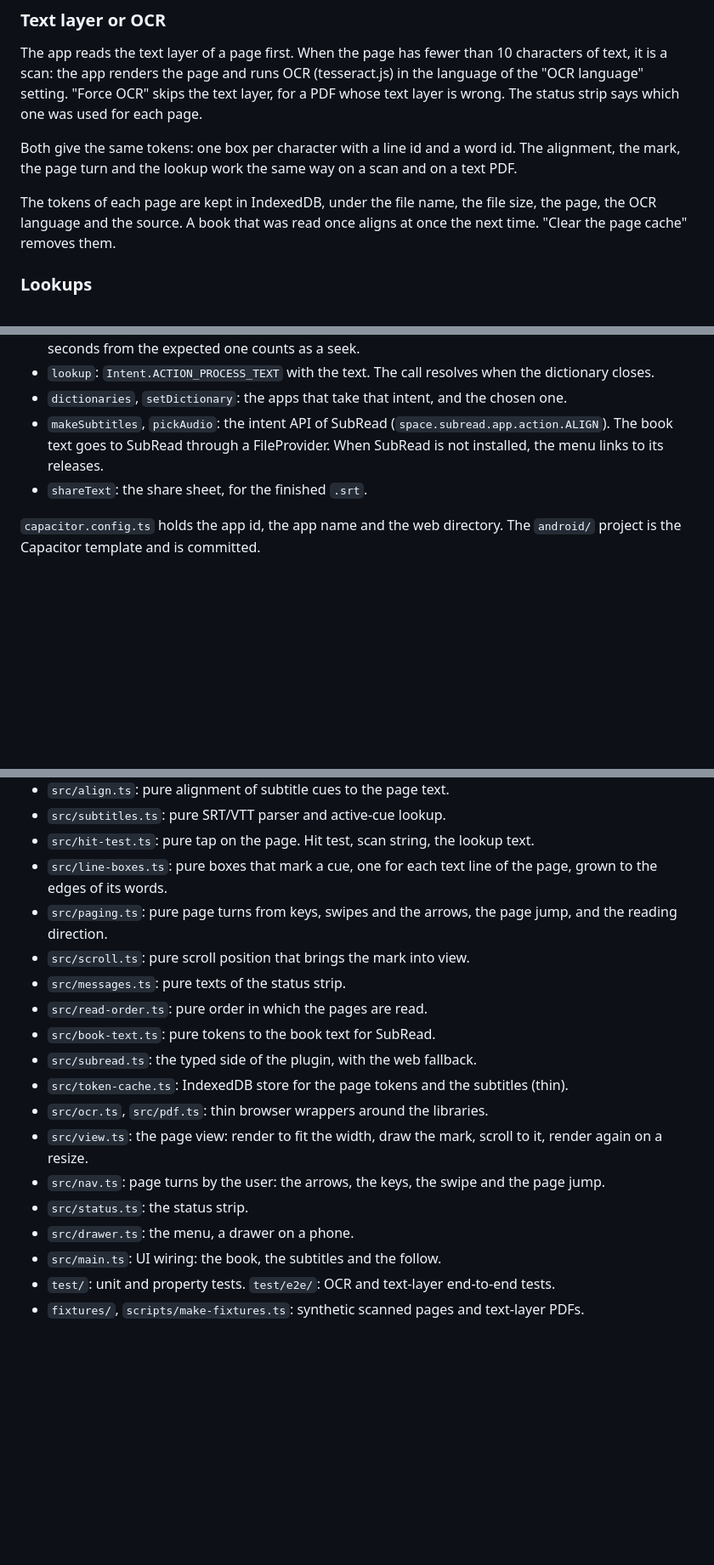
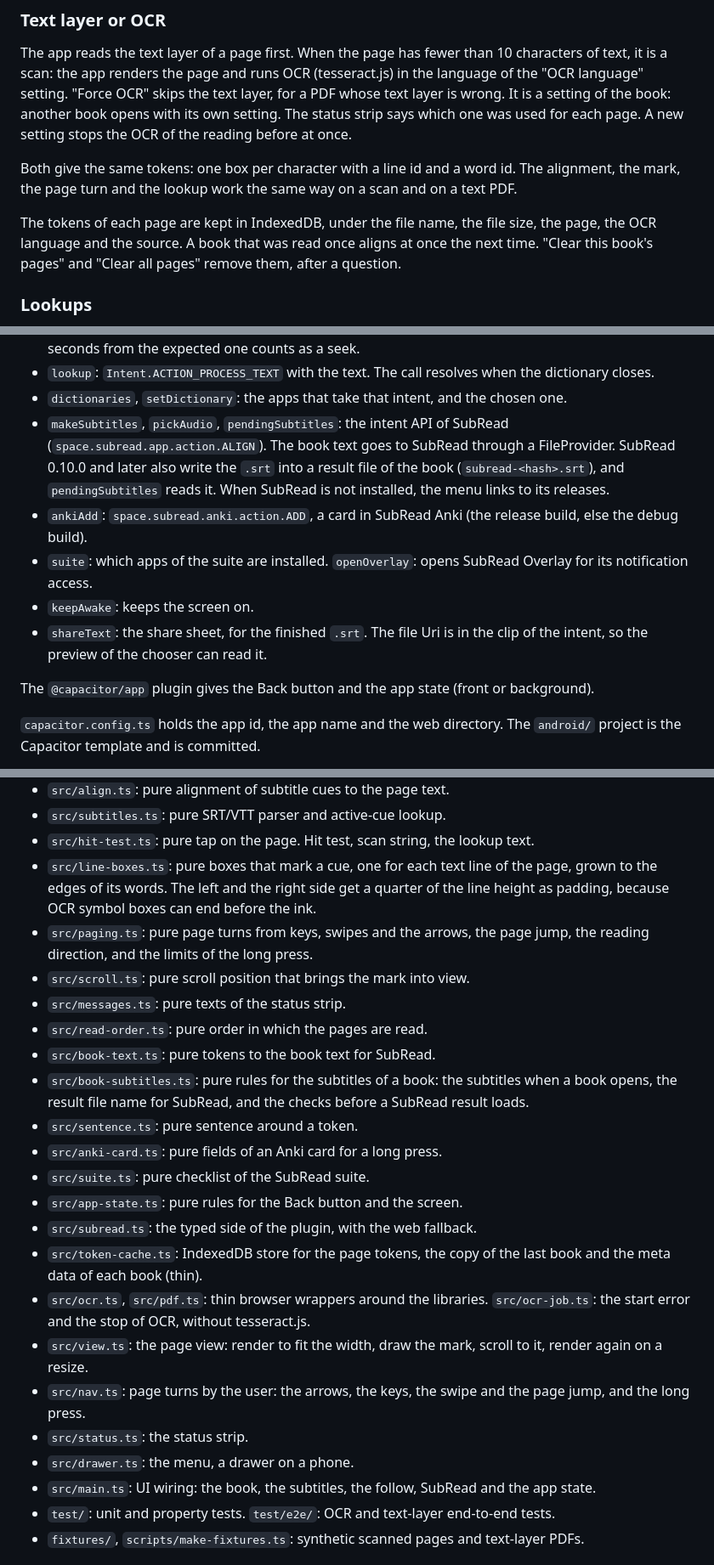
Before and after one commit to equwal/scan-subread, a Markdown page: README.md, 3 parts joined by grey strips. Shown at 85% size. Drawn GitHub-style; blank space fills up the shorter version.

```diff
--- a/README.md
+++ b/README.md
@@ -104,7 +160,9 @@ The app reads the text layer of a page first. When the page has fewer
 than 10 characters of text, it is a scan: the app renders the page and
 runs OCR (tesseract.js) in the language of the "OCR language" setting.
 "Force OCR" skips the text layer, for a PDF whose text layer is wrong.
-The status strip says which one was used for each page.
+It is a setting of the book: another book opens with its own setting.
+The status strip says which one was used for each page. A new setting
+stops the OCR of the reading before at once.
 
 Both give the same tokens: one box per character with a line id and a
 word id. The alignment, the mark, the page turn and the lookup work the
@@ -112,8 +170,8 @@ same way on a scan and on a text PDF.
 
 The tokens of each page are kept in IndexedDB, under the file name, the
 file size, the page, the OCR language and the source. A book that was
-read once aligns at once the next time. "Clear the page cache" removes
-them.
+read once aligns at once the next time. "Clear this book's pages" and
+"Clear all pages" remove them, after a question.
 
 ### Lookups
 
@@ -218,11 +296,22 @@ the bridge to the suite:
   resolves when the dictionary closes.
 - `dictionaries`, `setDictionary`: the apps that take that intent, and
   the chosen one.
-- `makeSubtitles`, `pickAudio`: the intent API of SubRead
-  (`space.subread.app.action.ALIGN`). The book text goes to SubRead
-  through a FileProvider. When SubRead is not installed, the menu links
-  to its releases.
-- `shareText`: the share sheet, for the finished `.srt`.
+- `makeSubtitles`, `pickAudio`, `pendingSubtitles`: the intent API of
+  SubRead (`space.subread.app.action.ALIGN`). The book text goes to
+  SubRead through a FileProvider. SubRead 0.10.0 and later also write
+  the `.srt` into a result file of the book (`subread-<hash>.srt`), and
+  `pendingSubtitles` reads it. When SubRead is not installed, the menu
+  links to its releases.
+- `ankiAdd`: `space.subread.anki.action.ADD`, a card in SubRead Anki
+  (the release build, else the debug build).
+- `suite`: which apps of the suite are installed. `openOverlay`: opens
+  SubRead Overlay for its notification access.
+- `keepAwake`: keeps the screen on.
+- `shareText`: the share sheet, for the finished `.srt`. The file Uri is
+  in the clip of the intent, so the preview of the chooser can read it.
+
+The `@capacitor/app` plugin gives the Back button and the app state
+(front or background).
 
 `capacitor.config.ts` holds the app id, the app name and the web
 directory. The `android/` project is the Capacitor template and is
@@ -333,24 +429,36 @@ in a browser bundle.
 - `src/hit-test.ts`: pure tap on the page. Hit test, scan string, the
   lookup text.
 - `src/line-boxes.ts`: pure boxes that mark a cue, one for each text
-  line of the page, grown to the edges of its words.
+  line of the page, grown to the edges of its words. The left and the
+  right side get a quarter of the line height as padding, because OCR
+  symbol boxes can end before the ink.
 - `src/paging.ts`: pure page turns from keys, swipes and the arrows, the
-  page jump, and the reading direction.
+  page jump, the reading direction, and the limits of the long press.
 - `src/scroll.ts`: pure scroll position that brings the mark into view.
 - `src/messages.ts`: pure texts of the status strip.
 - `src/read-order.ts`: pure order in which the pages are read.
 - `src/book-text.ts`: pure tokens to the book text for SubRead.
+- `src/book-subtitles.ts`: pure rules for the subtitles of a book: the
+  subtitles when a book opens, the result file name for SubRead, and the
+  checks before a SubRead result loads.
+- `src/sentence.ts`: pure sentence around a token.
+- `src/anki-card.ts`: pure fields of an Anki card for a long press.
+- `src/suite.ts`: pure checklist of the SubRead suite.
+- `src/app-state.ts`: pure rules for the Back button and the screen.
 - `src/subread.ts`: the typed side of the plugin, with the web fallback.
-- `src/token-cache.ts`: IndexedDB store for the page tokens and the
-  subtitles (thin).
+- `src/token-cache.ts`: IndexedDB store for the page tokens, the copy of
+  the last book and the meta data of each book (thin).
 - `src/ocr.ts`, `src/pdf.ts`: thin browser wrappers around the libraries.
+  `src/ocr-job.ts`: the start error and the stop of OCR, without
+  tesseract.js.
 - `src/view.ts`: the page view: render to fit the width, draw the mark,
   scroll to it, render again on a resize.
 - `src/nav.ts`: page turns by the user: the arrows, the keys, the swipe
-  and the page jump.
+  and the page jump, and the long press.
 - `src/status.ts`: the status strip.
 - `src/drawer.ts`: the menu, a drawer on a phone.
-- `src/main.ts`: UI wiring: the book, the subtitles and the follow.
+- `src/main.ts`: UI wiring: the book, the subtitles, the follow, SubRead
+  and the app state.
 - `test/`: unit and property tests. `test/e2e/`: OCR and text-layer
   end-to-end tests.
 - `fixtures/`, `scripts/make-fixtures.ts`: synthetic scanned pages and
```
Also changed, not shown: other parts of README.md (+99 -16 lines).
